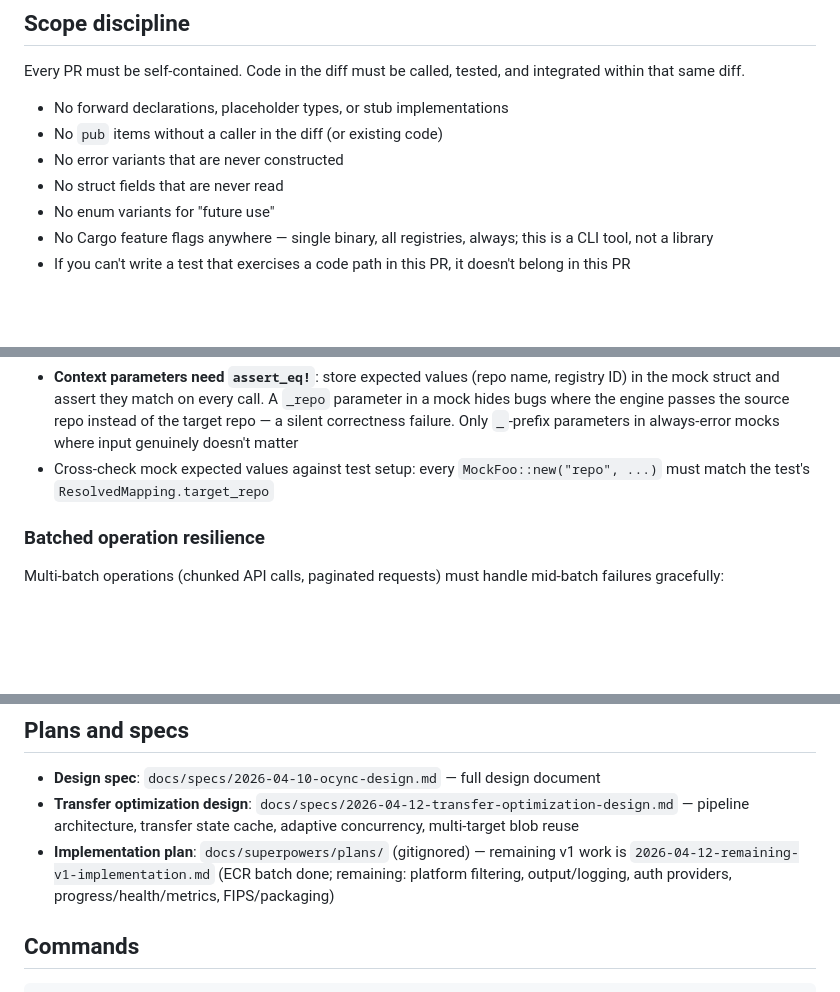
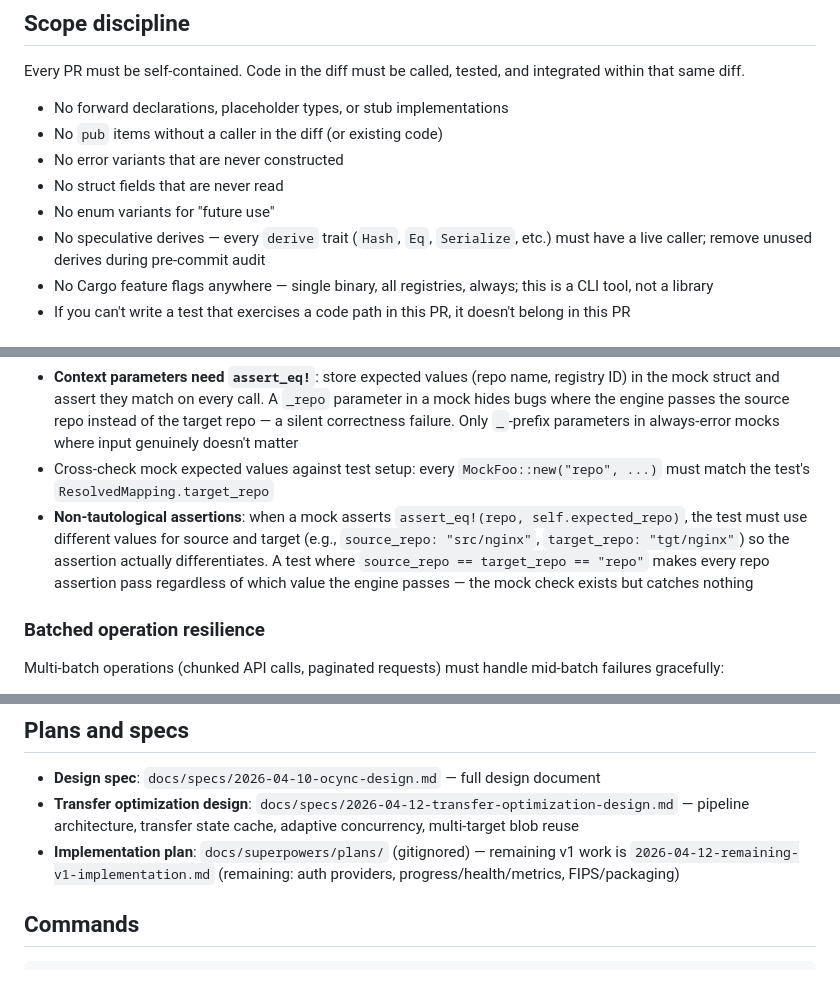
Before and after one commit to clowdhaus/ocync, a Markdown page: CLAUDE.md, 3 parts joined by grey strips. Rendered like a GitHub page; blank space fills up the shorter version.

```diff
--- a/CLAUDE.md
+++ b/CLAUDE.md
@@ -18,6 +18,7 @@ Every PR must be self-contained. Code in the diff must be called, tested, and in
 - No error variants that are never constructed
 - No struct fields that are never read
 - No enum variants for "future use"
+- No speculative derives — every `derive` trait (`Hash`, `Eq`, `Serialize`, etc.) must have a live caller; remove unused derives during pre-commit audit
 - No Cargo feature flags anywhere — single binary, all registries, always; this is a CLI tool, not a library
 - If you can't write a test that exercises a code path in this PR, it doesn't belong in this PR
 
@@ -160,6 +164,7 @@ Test mocks (trait implementations, not just wiremock) must honor the same input/
 - A mock that returns a static response regardless of input is testing that the caller handles the response, not that the caller sends the right request
 - **Context parameters need `assert_eq!`**: store expected values (repo name, registry ID) in the mock struct and assert they match on every call. A `_repo` parameter in a mock hides bugs where the engine passes the source repo instead of the target repo — a silent correctness failure. Only `_`-prefix parameters in always-error mocks where input genuinely doesn't matter
 - Cross-check mock expected values against test setup: every `MockFoo::new("repo", ...)` must match the test's `ResolvedMapping.target_repo`
+- **Non-tautological assertions**: when a mock asserts `assert_eq!(repo, self.expected_repo)`, the test must use different values for source and target (e.g., `source_repo: "src/nginx"`, `target_repo: "tgt/nginx"`) so the assertion actually differentiates. A test where `source_repo == target_repo == "repo"` makes every repo assertion pass regardless of which value the engine passes — the mock check exists but catches nothing
 
 ### Batched operation resilience
 
@@ -205,7 +217,7 @@ Never trust the implementer's self-report alone.
 
 - **Design spec**: `docs/specs/2026-04-10-ocync-design.md` — full design document
 - **Transfer optimization design**: `docs/specs/2026-04-12-transfer-optimization-design.md` — pipeline architecture, transfer state cache, adaptive concurrency, multi-target blob reuse
-- **Implementation plan**: `docs/superpowers/plans/` (gitignored) — remaining v1 work is `2026-04-12-remaining-v1-implementation.md` (ECR batch done; remaining: platform filtering, output/logging, auth providers, progress/health/metrics, FIPS/packaging)
+- **Implementation plan**: `docs/superpowers/plans/` (gitignored) — remaining v1 work is `2026-04-12-remaining-v1-implementation.md` (remaining: auth providers, progress/health/metrics, FIPS/packaging)
 
 ## Commands
 
```
Also changed, not shown: other parts of CLAUDE.md (+11 -1 lines).
